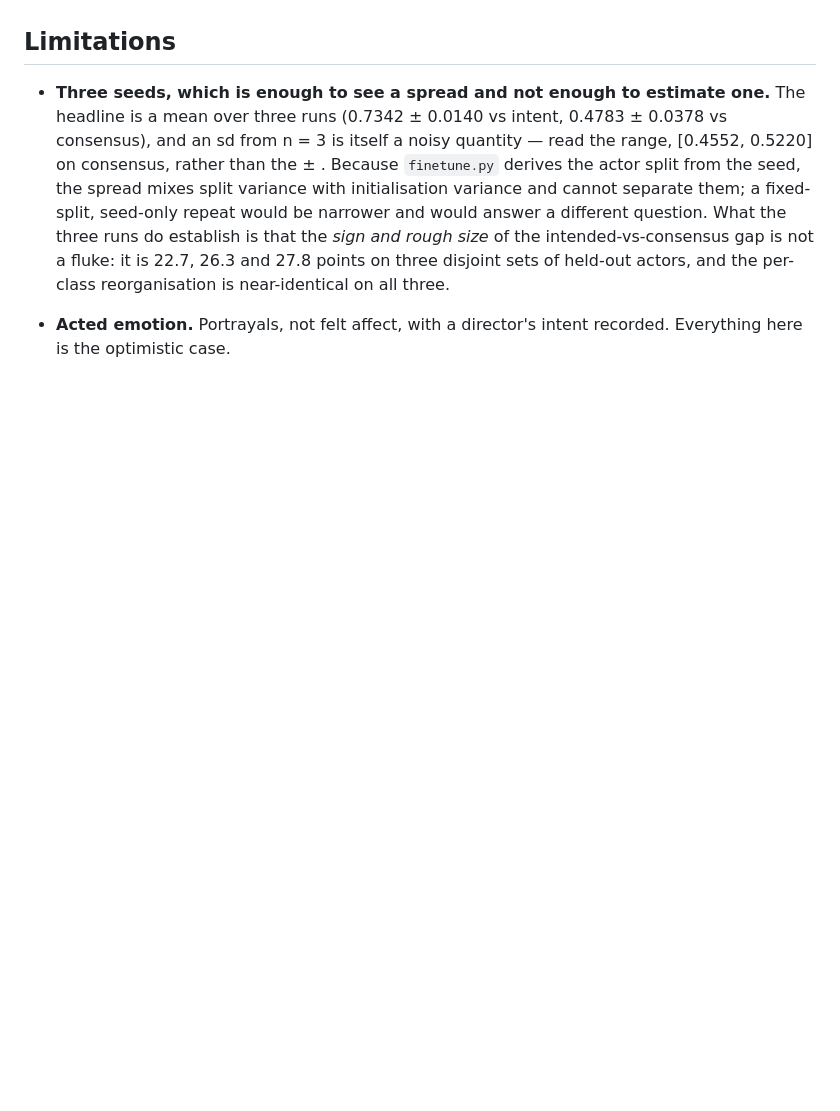
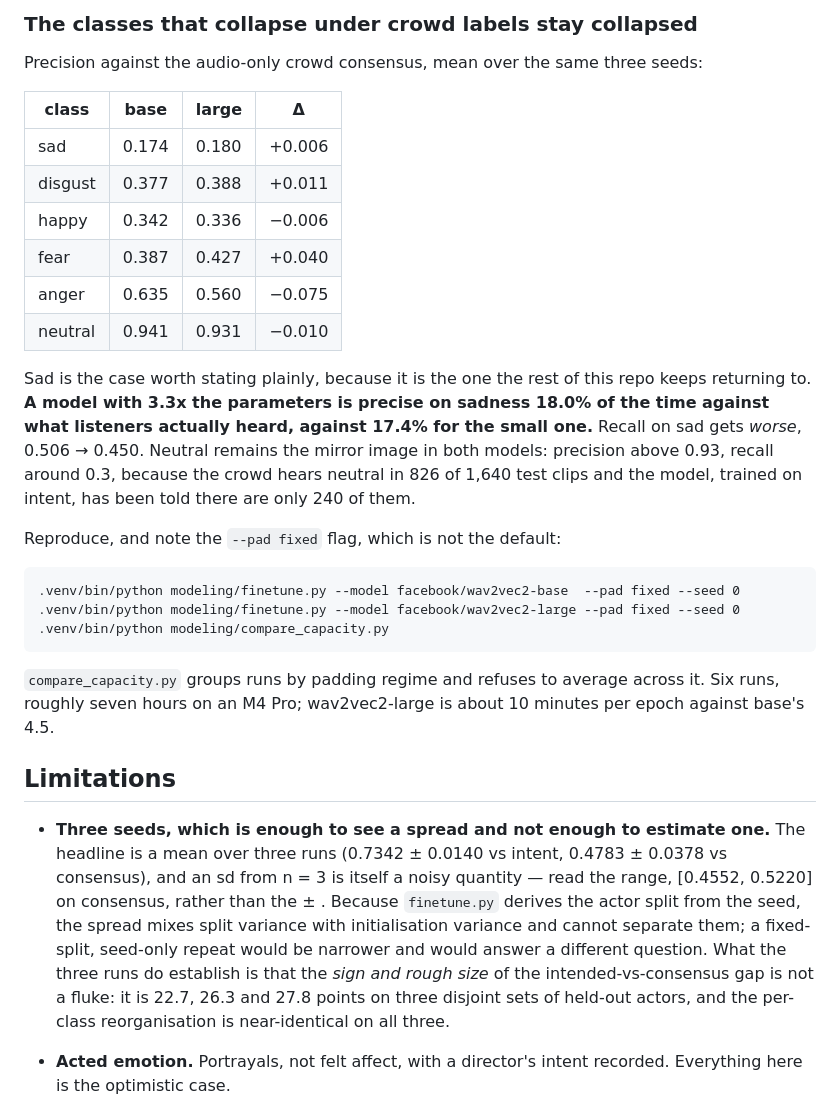
Before and after one commit to abhaymettu/emotion-label-ceiling, a Markdown page: README.md, the part around one of its changes. Drawn GitHub-style; blank space fills up the shorter version.

Commit message:
3x the parameters, the gap doesn't move

```diff
--- a/README.md
+++ b/README.md
@@ -459,3 +523,33 @@ keyed on intent, does not.
+### The classes that collapse under crowd labels stay collapsed
+
+Precision against the audio-only crowd consensus, mean over the same three seeds:
+
+| class | base | large | Δ |
+|---|---|---|---|
+| sad | 0.174 | 0.180 | +0.006 |
+| disgust | 0.377 | 0.388 | +0.011 |
+| happy | 0.342 | 0.336 | −0.006 |
+| fear | 0.387 | 0.427 | +0.040 |
+| anger | 0.635 | 0.560 | −0.075 |
+| neutral | 0.941 | 0.931 | −0.010 |
+
+Sad is the case worth stating plainly, because it is the one the rest of this repo keeps
+returning to. **A model with 3.3x the parameters is precise on sadness 18.0% of the time
+against what listeners actually heard, against 17.4% for the small one.** Recall on sad
+gets *worse*, 0.506 → 0.450. Neutral remains the mirror image in both models: precision
+above 0.93, recall around 0.3, because the crowd hears neutral in 826 of 1,640 test clips
+and the model, trained on intent, has been told there are only 240 of them.
+
+Reproduce, and note the `--pad fixed` flag, which is not the default:
+
+    .venv/bin/python modeling/finetune.py --model facebook/wav2vec2-base  --pad fixed --seed 0
+    .venv/bin/python modeling/finetune.py --model facebook/wav2vec2-large --pad fixed --seed 0
+    .venv/bin/python modeling/compare_capacity.py
+
+`compare_capacity.py` groups runs by padding regime and refuses to average across it.
+Six runs, roughly seven hours on an M4 Pro; wav2vec2-large is about 10 minutes per epoch
+against base's 4.5.
+
 ## Limitations
 
 - **Three seeds, which is enough to see a spread and not enough to estimate one.** The
```
Also changed, not shown: other parts of README.md (+64 -0 lines).
